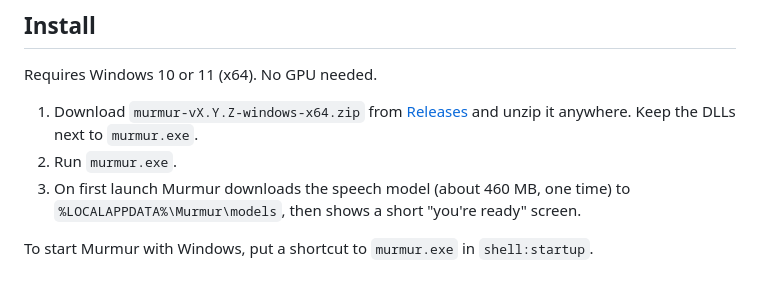
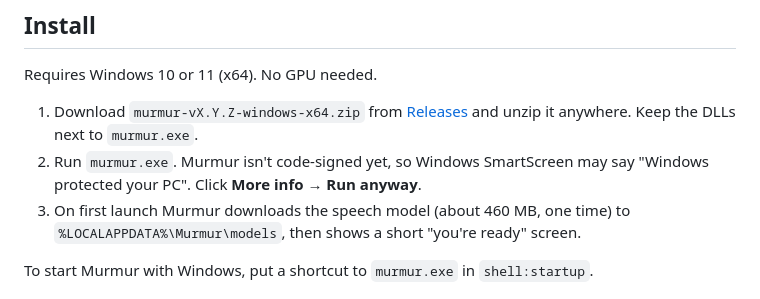
Before and after one commit to jshowah-dev/murmur, a Markdown page: README.md, the part around the change. Rendered like a GitHub page.

Commit message:
docs: note the SmartScreen prompt for the unsigned exe
Co-Authored-By: Claude Opus 5.5 <noreply@anthropic.com>

```diff
--- a/README.md
+++ b/README.md
@@ -22,7 +22,7 @@ Offline push-to-talk dictation for Windows. Hold a key, speak, let go — the te
 Requires Windows 10 or 11 (x64). No GPU needed.
 
 1. Download `murmur-vX.Y.Z-windows-x64.zip` from [Releases](../../releases) and unzip it anywhere. Keep the DLLs next to `murmur.exe`.
-2. Run `murmur.exe`.
+2. Run `murmur.exe`. Murmur isn't code-signed yet, so Windows SmartScreen may say "Windows protected your PC". Click **More info → Run anyway**.
 3. On first launch Murmur downloads the speech model (about 460 MB, one time) to `%LOCALAPPDATA%\Murmur\models`, then shows a short "you're ready" screen.
 
 To start Murmur with Windows, put a shortcut to `murmur.exe` in `shell:startup`.
```
